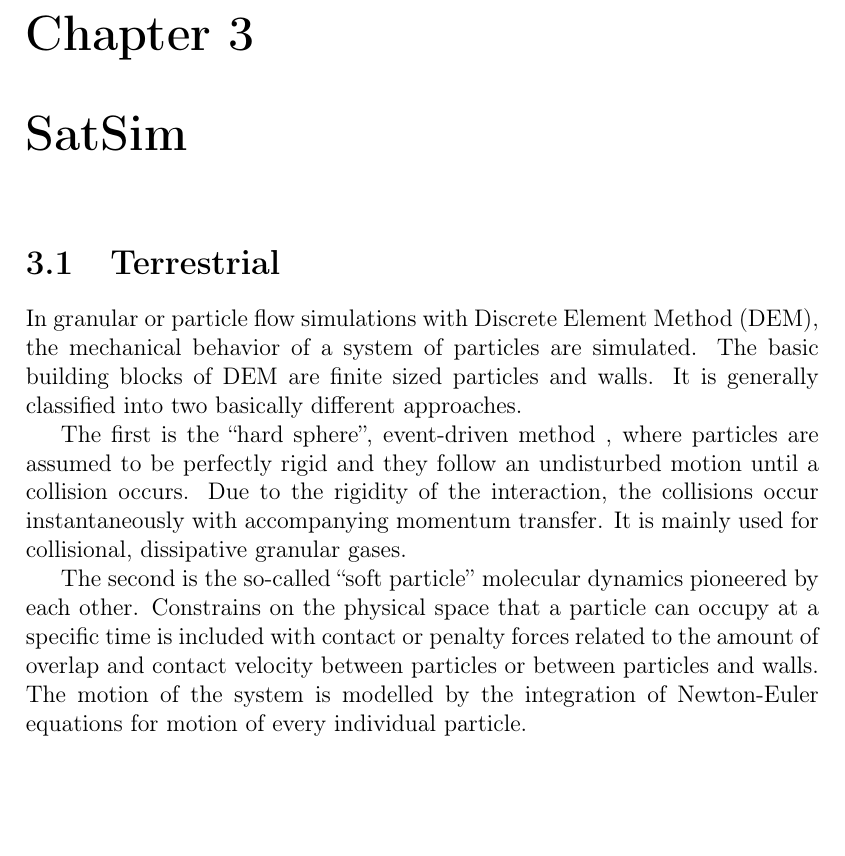
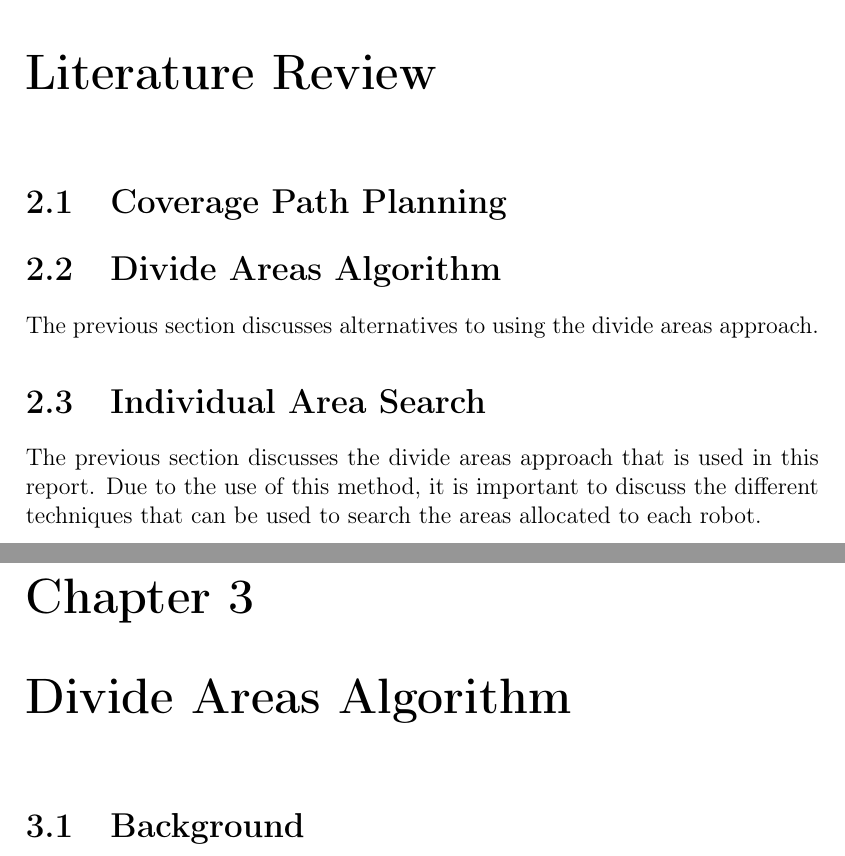
Before and after one commit to Welri/Latex-Folder-Ubuntu, a LaTeX thesis (Masters01/USthesis_Masters.tex, which reads Masters01/contents/Chap-2.tex, Masters01/contents/Chap-3.tex): part of page 16 of 25 before the commit and two parts of pages 15 and 16 of 25 after it, the two joined at a grey line, cut at the place of the change, the shorter picture padded with empty space. Compiled offline with pdfLaTeX.

Commit message:
Introduction and Literature Review

```diff
--- a/Masters01/contents/Chap-2.tex
+++ b/Masters01/contents/Chap-2.tex
@@ -1,7 +1,9 @@
-\chapter{Background}
+\chapter{Literature Review}
 \label{chp:back}
 
 
 %%%%%%%%%%%%%%%%%%%%%%%%%%%%%%%%%%%%%%%%%%%%%%%%%%%%%%%%%%%%%%%%%%%%%%%
-\section{SatSim}
+\section{Coverage Path Planning}
 
+\section{Divide Areas Algorithm}
+The previous section discusses alternatives to using the divide areas approach.
@@ -12 +13,3 @@ classified into two basically different approaches.
 
+\section{Individual Area Search}
+The previous section discusses the divide areas approach that is used in this report. Due to the use of this method, it is important to discuss the different techniques that can be used to search the areas allocated to each robot.
--- a/Masters01/contents/Chap-3.tex
+++ b/Masters01/contents/Chap-3.tex
@@ -1,26 +1,6 @@
-\chapter{SatSim}
+\chapter{Divide Areas Algorithm}
 \label{chp:satsim}
 
 
 %%%%%%%%%%%%%%%%%%%%%%%%%%%%%%%%%%%%%%%%%%%%%%%%%%%%%%%%%%%%%%%%%%%%%%%
-\section{Terrestrial}
-
-In granular or particle flow simulations with Discrete Element Method (DEM),
-the mechanical behavior of a system of particles are simulated. The basic
-building blocks of DEM are finite sized particles and walls. It is generally
-classified into two basically different approaches.
-
-The first is the ``hard sphere'', event-driven method
-, where particles are assumed to be
-perfectly rigid and they follow an undisturbed motion until a collision
-occurs. Due to the rigidity of the interaction, the collisions occur
-instantaneously with accompanying momentum transfer. It is mainly used for
-collisional, dissipative granular gases.
-
-The second is the so-called ``soft particle'' molecular dynamics pioneered by
-%\citet{Cundall-1979}, where the particles are allowed to overlap or penetrate
-each other. Constrains on the physical space that a particle can occupy at a
-specific time is included with contact or penalty forces related to the
-amount of overlap and contact velocity between particles or between particles
-and walls. The motion of the system is modelled by the integration of
-Newton-Euler equations for motion of every individual particle.
+\section{Background}
```
Also changed, not shown: Masters01/contents/Chap-1.tex (+8 -7 lines), Masters01/USthesis_Masters.pdf, Masters01/contents/Chap-2.tex (22 more changed lines), 6 other files.
